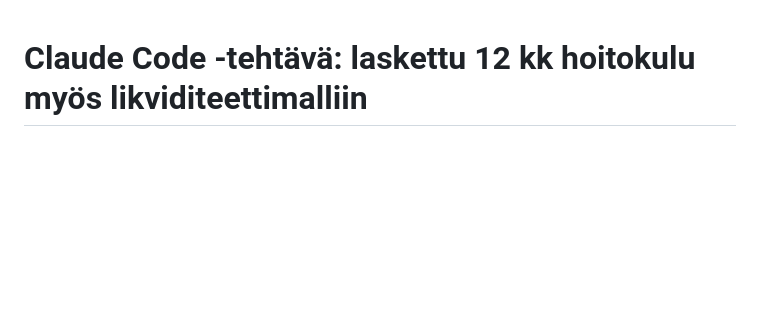
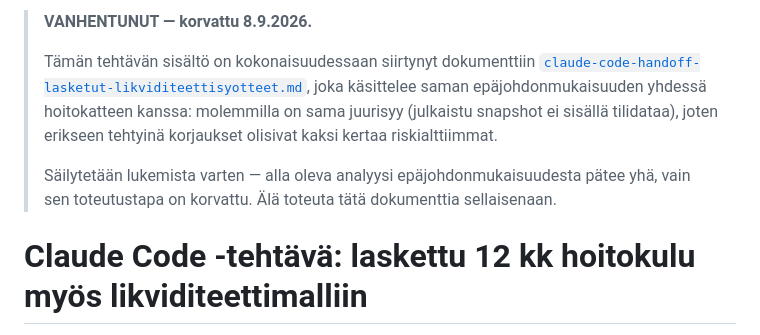
Before and after one commit to pas1m-hue/taloyhtio-manager, a Markdown page: docs/claude-code-handoff-likviditeetin-jakaja.md, the part around the change. Drawn GitHub-style; blank space fills up the shorter version.

```diff
--- a/docs/claude-code-handoff-likviditeetin-jakaja.md
+++ b/docs/claude-code-handoff-likviditeetin-jakaja.md
@@ -1,3 +1,14 @@
+> **VANHENTUNUT — korvattu 8.9.2026.**
+>
+> Tämän tehtävän sisältö on kokonaisuudessaan siirtynyt dokumenttiin
+> [`claude-code-handoff-lasketut-likviditeettisyotteet.md`](claude-code-handoff-lasketut-likviditeettisyotteet.md),
+> joka käsittelee saman epäjohdonmukaisuuden yhdessä hoitokatteen kanssa: molemmilla
+> on sama juurisyy (julkaistu snapshot ei sisällä tilidataa), joten erikseen
+> tehtyinä korjaukset olisivat kaksi kertaa riskialttiimmat.
+>
+> Säilytetään lukemista varten — alla oleva analyysi epäjohdonmukaisuudesta pätee
+> yhä, vain sen toteutustapa on korvattu. Älä toteuta tätä dokumenttia sellaisenaan.
+
 # Claude Code -tehtävä: laskettu 12 kk hoitokulu myös likviditeettimalliin
 
 Seurantatehtävä PR:lle *feature/trailing-12m-operating-costs*. Ei kiireellinen,
```
Also changed, not shown: docs/claude-code-handoff-lasketut-likviditeettisyotteet.md (added, +115 -0 lines).
